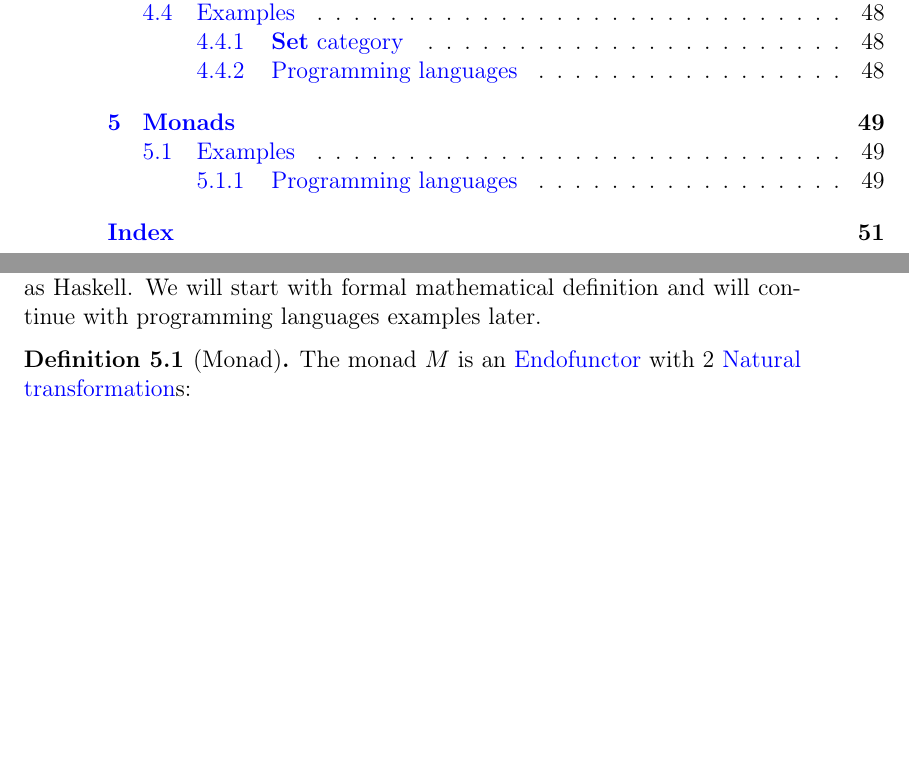
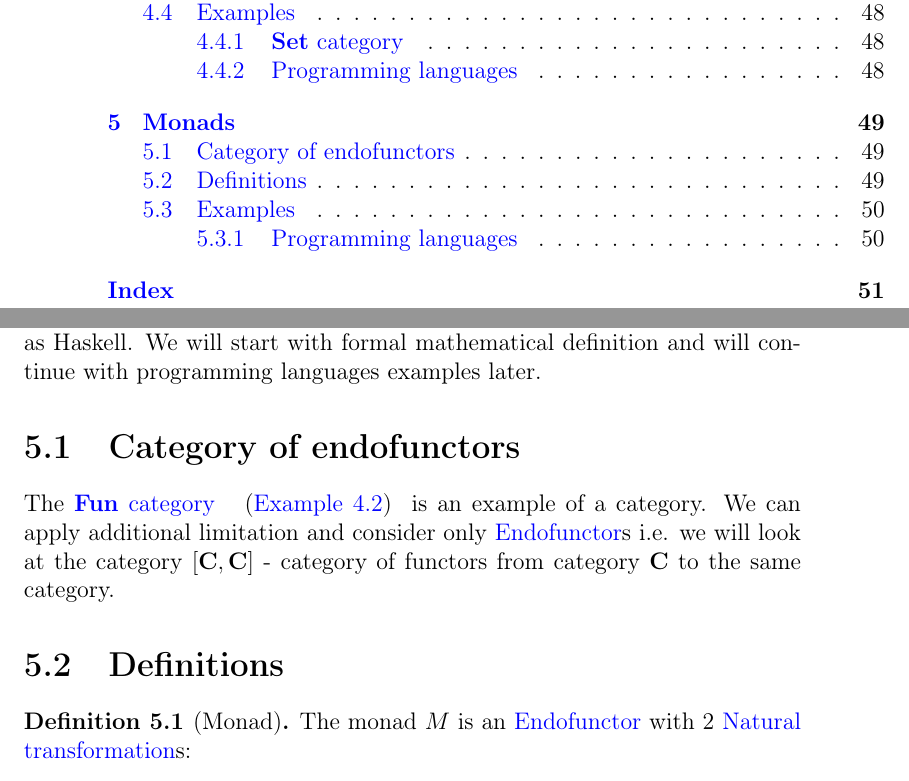
Before and after one commit to ivanmurashko/articles, a LaTeX book (cattheory/cattheory.tex, which reads cattheory/monads.tex): two parts of pages 4 and 49 of 55, joined at a grey line, cut so that both start at the same text, the shorter picture padded with empty space. Compiled offline with pdfLaTeX; a missing bibliography style is replaced by a similar one.

Commit message:
cattheory: monad

```diff
--- a/cattheory/monads.tex
+++ b/cattheory/monads.tex
@@ -4,6 +4,17 @@
 Monads are very important for pure functional programming languages
 such as Haskell. We will start with formal mathematical definition and
 will continue with programming languages examples later.
+
+\section{Category of endofunctors}
+
+The \mynameref{ex:fun_category} is an example of a category. We can
+apply additional limitation and consider only
+\mynameref{def:endofunctor}s i.e. we will look at the category
+$[\cat{C}, \cat{C}]$ - category of functors from category $\cat{C}$ to
+the same category.
+
+
+\section{Definitions}
 
 \begin{definition}[Monad]
   \label{def:monad}
```
Also changed, not shown: cattheory/cattheory.pdf, cattheory/monads.tex (13 more changed lines).
